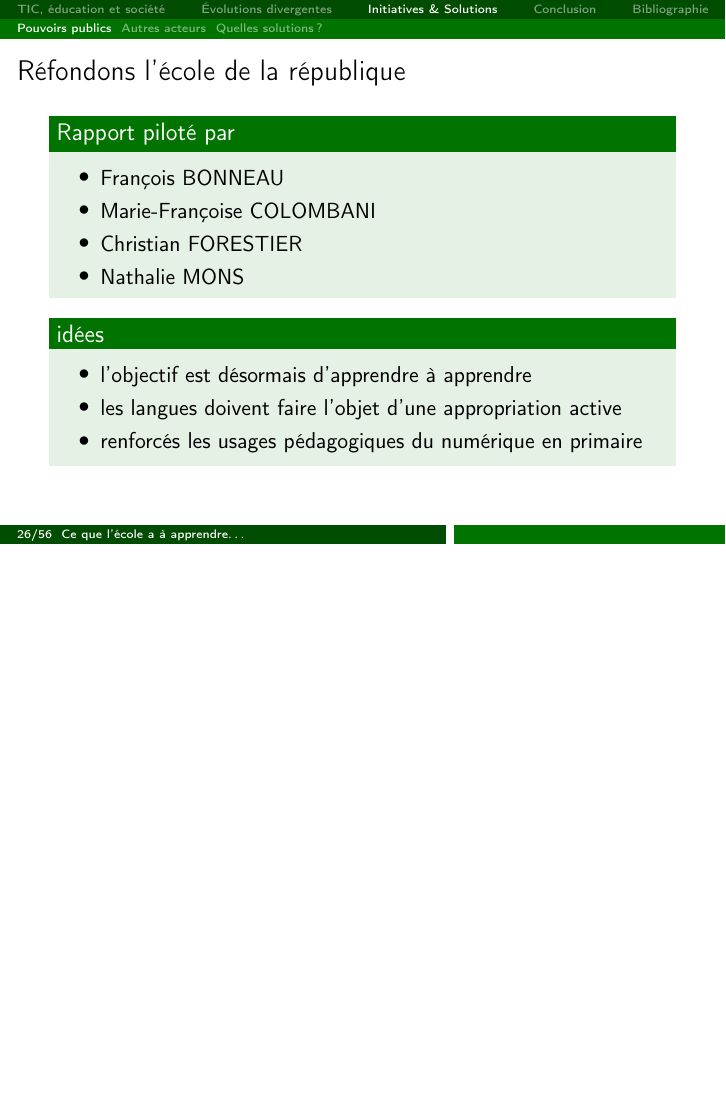
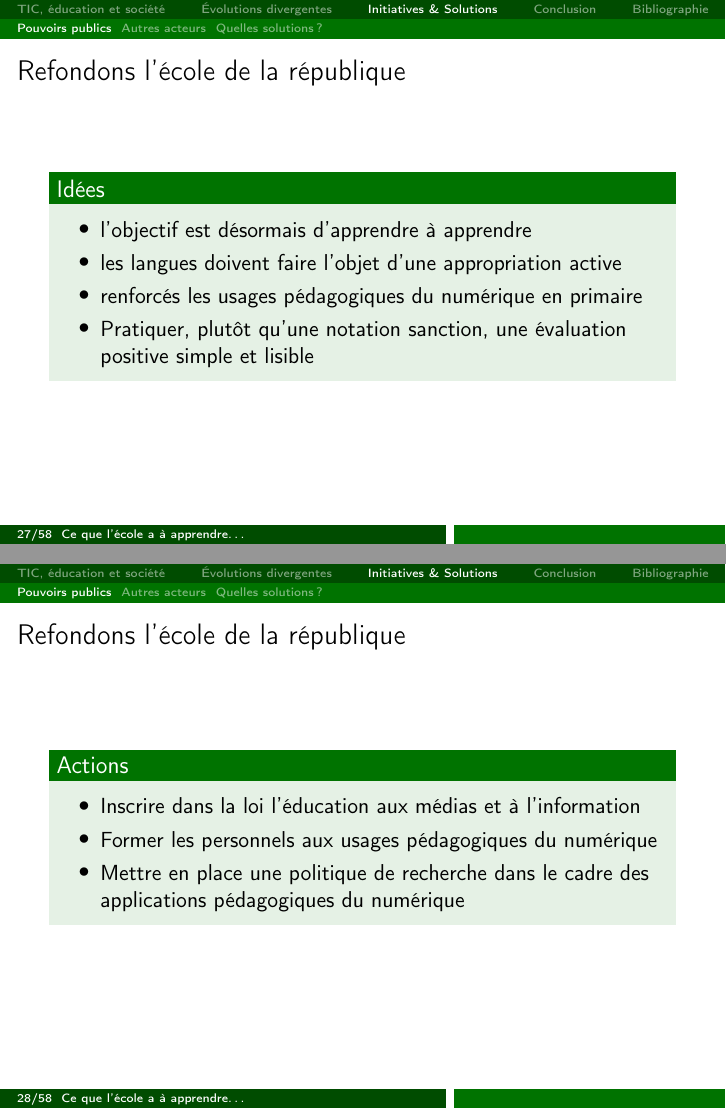
Before and after one commit to Patre/epistemo, LaTeX slides (presentation/apprentissage.tex, which reads presentation/includes/3-comment.tex): page 26 of 77 before the commit and pages 27 and 28 of 79 after it, the two joined at a grey line, the shorter picture padded with empty space. Compiled offline with pdfLaTeX.

Commit message:
update 3-comment

```diff
--- a/presentation/includes/3-comment.tex
+++ b/presentation/includes/3-comment.tex
@@ -14,16 +14,34 @@
   \end{itemize}
 \end{block}
 
-\begin{block}{idées}
+
+\end{frame}
+
+
+\begin{frame}{Refondons l'école de la république}
+
+\begin{block}{Idées}
   \begin{itemize}
     \item l’objectif est désormais d’apprendre à apprendre
     \item les langues doivent faire l’objet d’une appropriation active
     \item renforcés les usages pédagogiques du numérique en primaire
+   \item Pratiquer, plutôt qu’une notation sanction, une évaluation positive simple et lisible
   \end{itemize}
 \end{block}
+\end{frame}
+
+\begin{frame}{Refondons l'école de la république}
+\begin{block}{Actions}
+\begin{itemize}
+  \item Inscrire dans la loi l’éducation aux médias et à l’information
+  \item Former les personnels aux usages pédagogiques du numérique
+  \item Mettre en place une politique de recherche dans le cadre des applications
+pédagogiques du numérique
+\end{itemize}
+\end{block}
+
 
 \end{frame}
-
 
 \subsection{Autres acteurs}
 
```
Also changed, not shown: presentation/includes/3-comment.tex (2 more changed lines).
